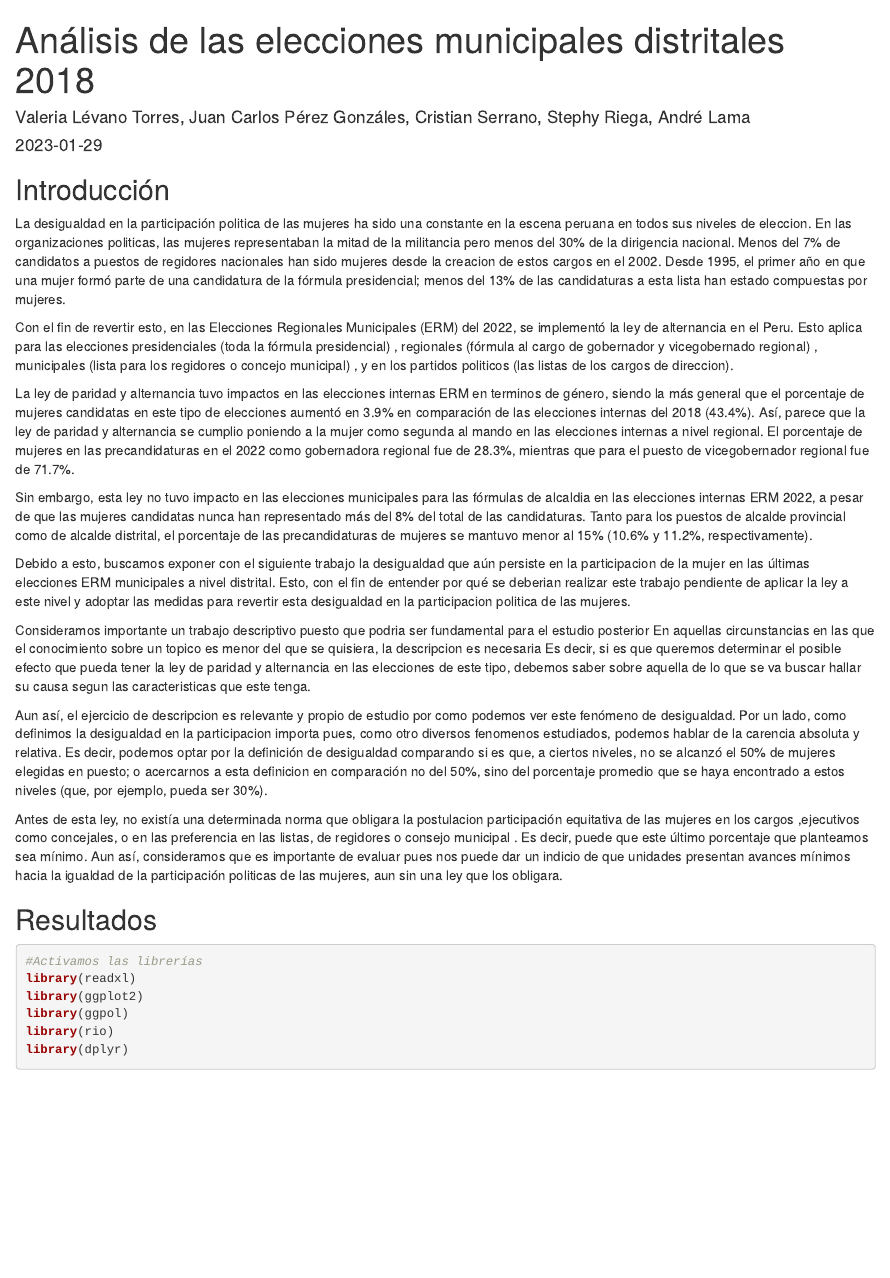
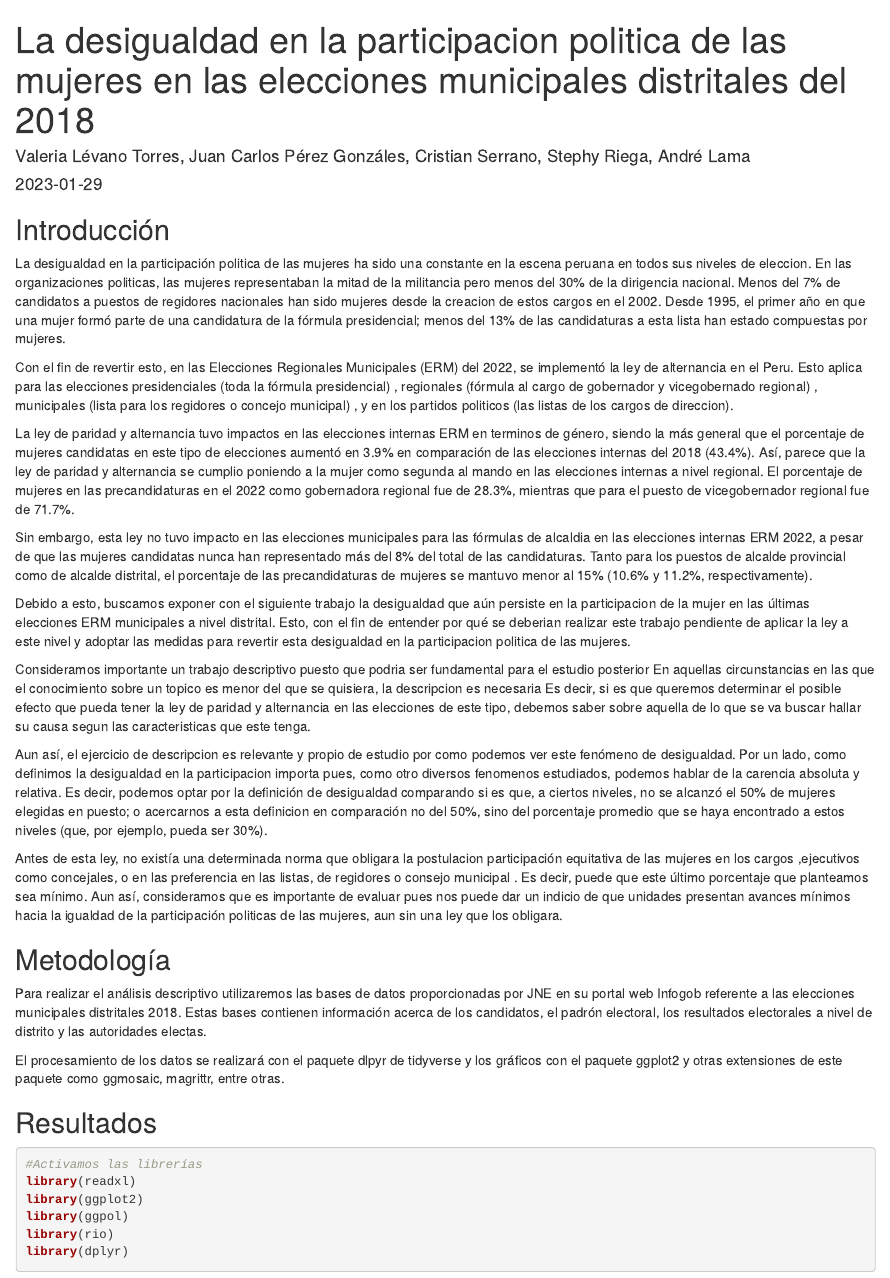
Before and after one commit to stephyriega/R_basics_QLAb, an R Markdown document (Grupo 12 - RMarkdown.Rmd): the page in a window 1100 px wide, from its top. Rendered offline with R 4.5, knitr and Pandoc, with nearby package versions; some code elsewhere in the file could not run offline.

Commit message:
update metodologia

```diff
--- a/Grupo 12 - RMarkdown.Rmd
+++ b/Grupo 12 - RMarkdown.Rmd
@@ -1,5 +1,5 @@
 ---
-title: "Análisis de las elecciones municipales distritales 2018"
+title: "La desigualdad en la participacion politica de las mujeres en las elecciones municipales distritales del 2018"
 author: "Valeria Lévano Torres, Juan Carlos Pérez Gonzáles, Cristian Serrano, Stephy Riega, André Lama"
 date: "2023-01-29"
 output: html_document
@@ -26,6 +26,14 @@ Consideramos importante un trabajo descriptivo puesto que podria ser fundamental
 Aun así, el ejercicio de descripcion es relevante y propio de estudio por como podemos ver este fenómeno de desigualdad. Por un lado, como definimos la desigualdad en la participacion importa pues, como otro diversos fenomenos estudiados, podemos hablar de la carencia absoluta y relativa. Es decir, podemos optar por la definición de desigualdad comparando si es que, a ciertos niveles, no se alcanzó el 50% de mujeres elegidas en puesto; o acercarnos a esta definicion en comparación no del 50%, sino del porcentaje promedio que se haya encontrado a estos niveles (que, por ejemplo, pueda ser 30%).
 
 Antes de esta ley, no existía una determinada norma que obligara la postulacion participación equitativa de las mujeres en los cargos ,ejecutivos como concejales, o en las preferencia en las listas, de regidores o consejo municipal . Es decir, puede que este último porcentaje que planteamos sea mínimo. Aun así, consideramos que es importante de evaluar pues nos puede dar un indicio de que unidades presentan avances mínimos hacia la igualdad de la participación politicas de las mujeres, aun sin una ley que los obligara.
+
+
+## Metodología
+
+Para realizar el análisis descriptivo utilizaremos las bases de datos proporcionadas por JNE en su portal web Infogob referente a las elecciones municipales distritales 2018. Estas bases contienen información acerca de los candidatos, el padrón electoral, los resultados electorales a nivel de distrito y las autoridades electas.
+
+El procesamiento de los datos se realizará con el paquete dlpyr de tidyverse y los gráficos con el paquete ggplot2 y otras extensiones de este paquete como ggmosaic, magrittr, entre otras.
+
 
 ## Resultados
 
```
Also changed, not shown: Grupo-12---RMarkdown.html, 1 other file.
